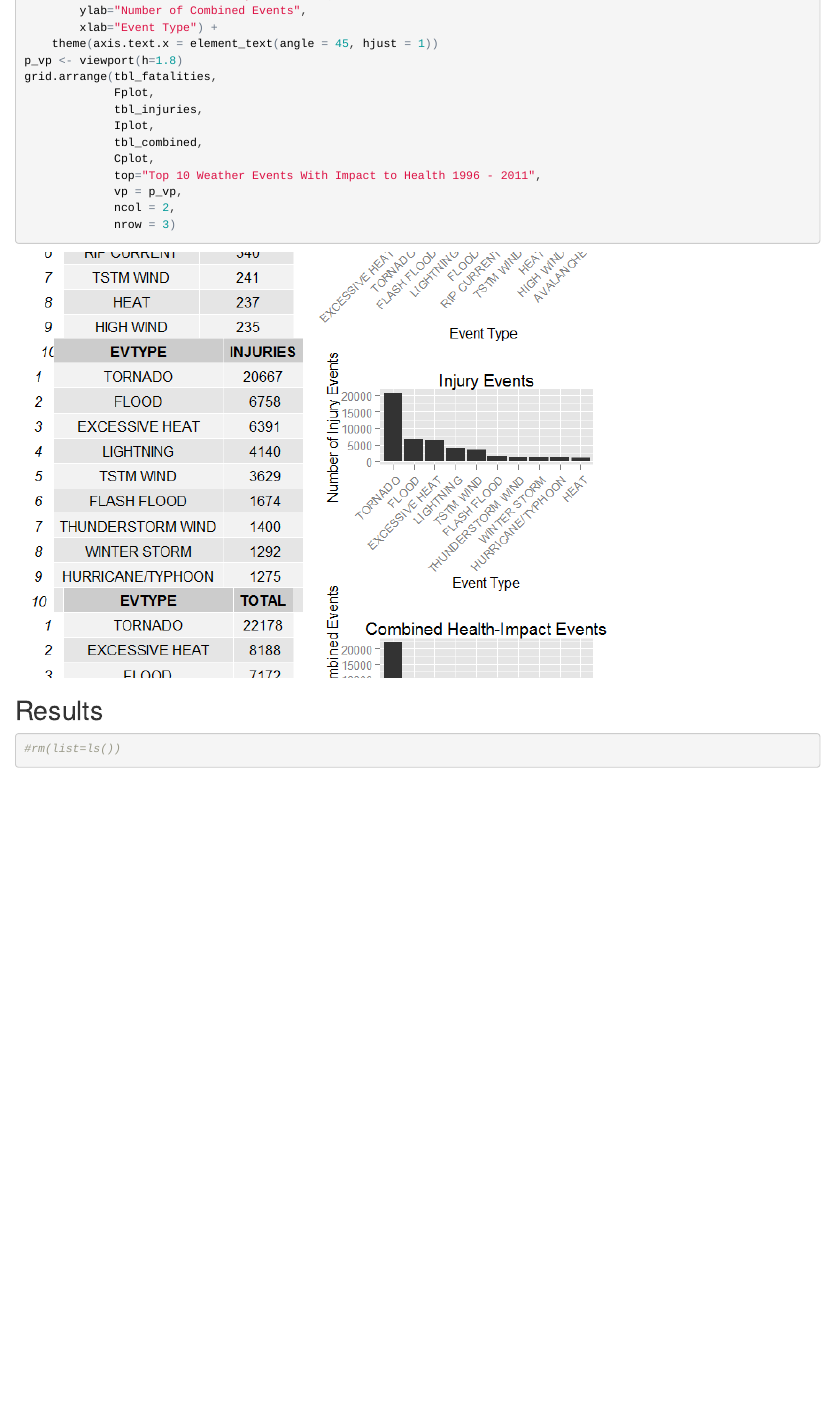
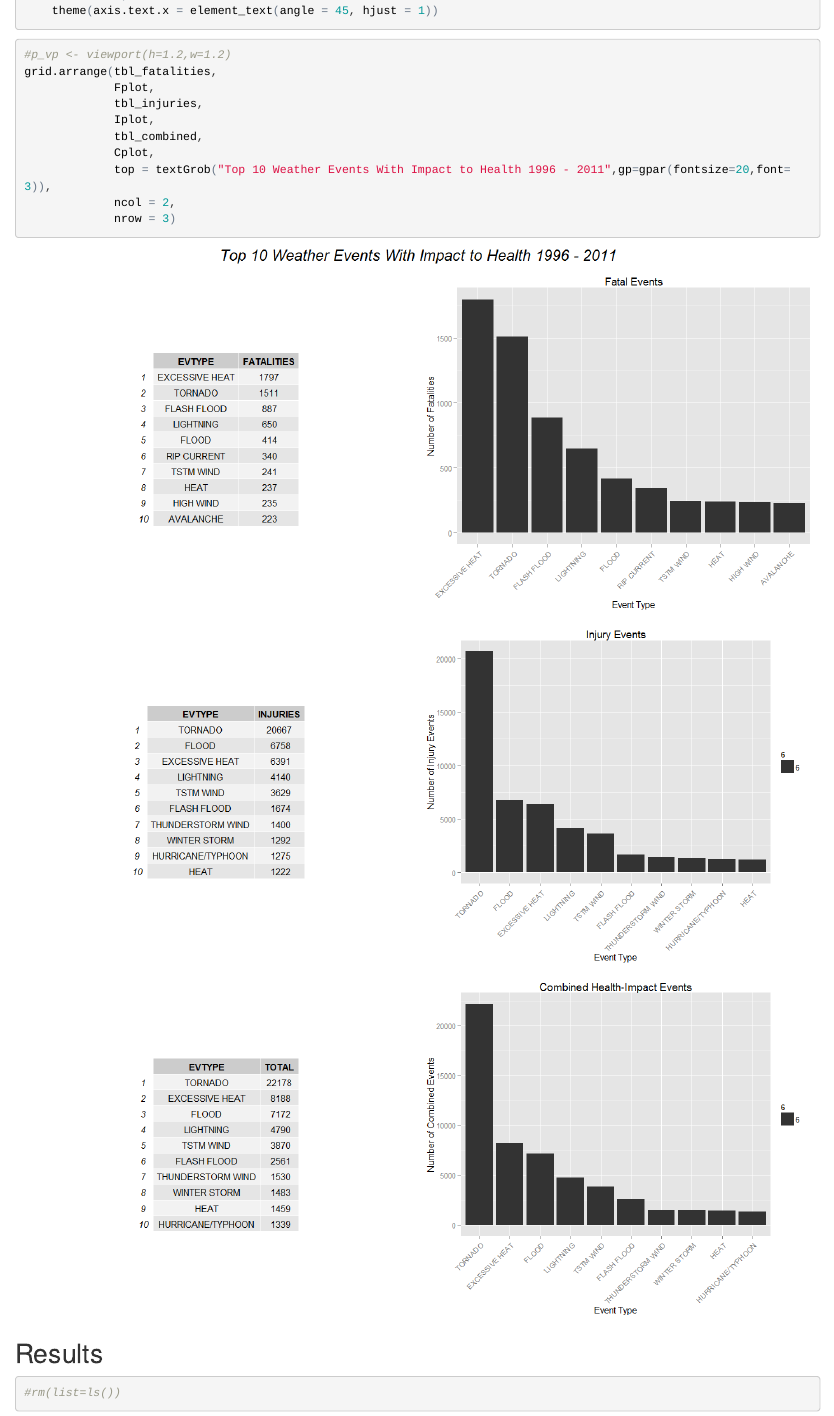
Before and after one commit to pascal8888/DS5P2, an R Markdown document (weather-risks-analysis.Rmd): the page in a window 1100 px wide, from 2040 px down before the commit and from 2110 px down after it. The pictures show the output file weather-risks-analysis.html that the author committed with the source, opened offline.

Commit message:
Signed-off-by: James Schacht <pascal888@yahoo.com>

````diff
--- a/weather-risks-analysis.Rmd
+++ b/weather-risks-analysis.Rmd
@@ -87,15 +87,16 @@ Cplot <-
         ylab="Number of Combined Events",
         xlab="Event Type") +
     theme(axis.text.x = element_text(angle = 45, hjust = 1))
-p_vp <- viewport(h=1.8)
+```
+```{r fig.height = 20, fig.width = 15}
+#p_vp <- viewport(h=1.2,w=1.2)
 grid.arrange(tbl_fatalities,
              Fplot,
              tbl_injuries,
              Iplot,
              tbl_combined,
              Cplot,
-             top="Top 10 Weather Events With Impact to Health 1996 - 2011",
-             vp = p_vp,
+             top = textGrob("Top 10 Weather Events With Impact to Health 1996 - 2011",gp=gpar(fontsize=20,font=3)),
              ncol = 2,
              nrow = 3)
 ```
````
Also changed, not shown: weather-risks-analysis.html, weather-risks-analysis.md, weather-risks-analysis_files/figure-html/unnamed-chunk-2-1.png, weather-risks-analysis_files/figure-html/unnamed-chunk-3-1.png (added), weather-risks-analysis.Rmd (2 more changed lines).
